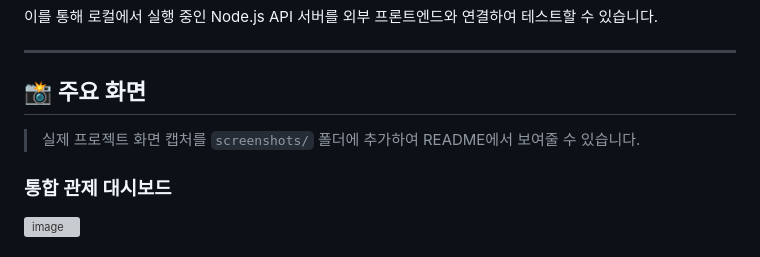
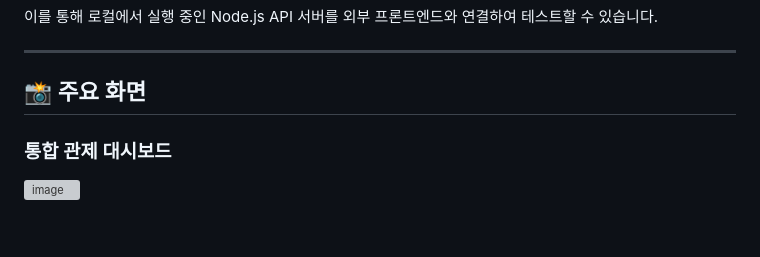
Before and after one commit to gamzatanghulu/temperature-monitoring, a Markdown page: README.md, the part around the change. GitHub-like rendering; blank space fills up the shorter version; grey boxes are pictures that could not be loaded.

```diff
--- a/README.md
+++ b/README.md
@@ -504,7 +504,6 @@ cloudflared tunnel --url http://localhost:3000
 
 ## 📸 주요 화면
 
-> 실제 프로젝트 화면 캡처를 `screenshots/` 폴더에 추가하여 README에서 보여줄 수 있습니다.
 
 ### 통합 관제 대시보드
 
```
